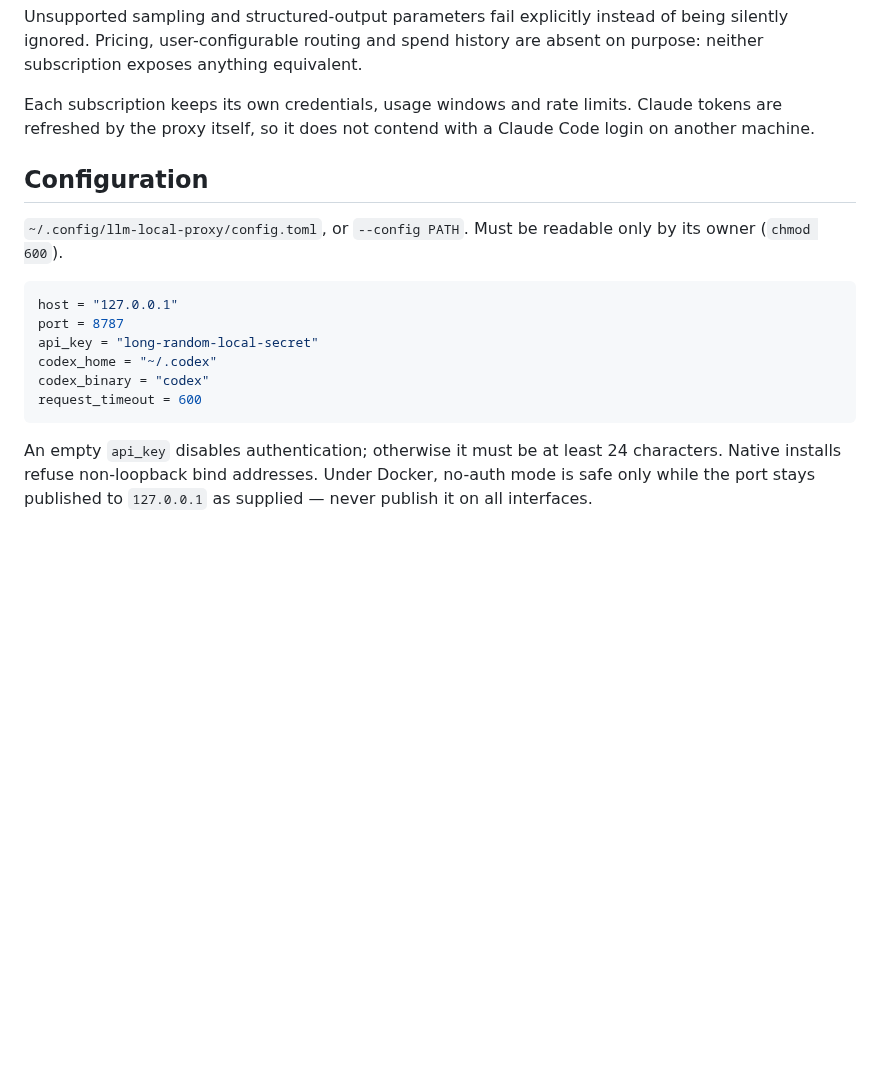
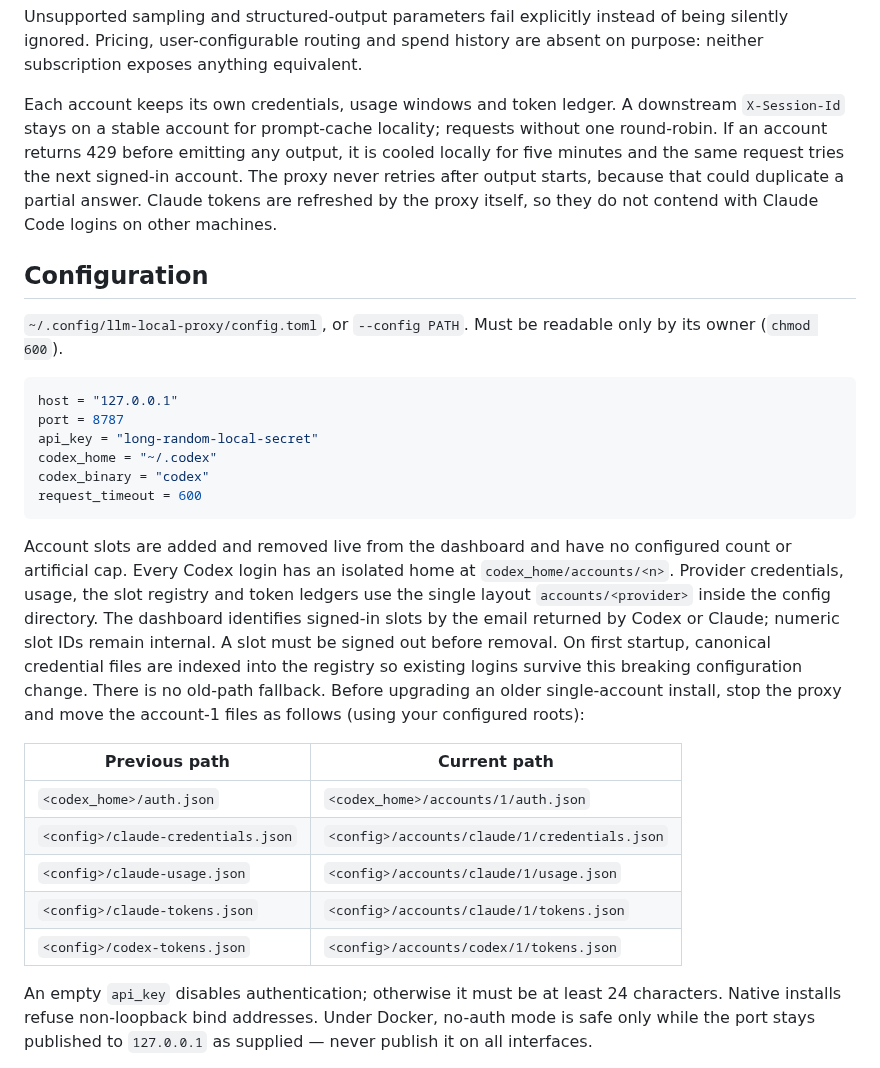
Before and after one commit to timongentzsch/llm-local-proxy, a Markdown page: README.md, the part around one of its changes. GitHub-like rendering; blank space fills up the shorter version.

````diff
--- a/README.md
+++ b/README.md
@@ -107,9 +112,13 @@ Unsupported sampling and structured-output parameters fail explicitly instead
 of being silently ignored. Pricing, user-configurable routing and spend history
 are absent on purpose: neither subscription exposes anything equivalent.
 
-Each subscription keeps its own credentials, usage windows and rate limits.
-Claude tokens are refreshed by the proxy itself, so it does not contend with a
-Claude Code login on another machine.
+Each account keeps its own credentials, usage windows and token ledger. A
+downstream `X-Session-Id` stays on a stable account for prompt-cache locality;
+requests without one round-robin. If an account returns 429 before emitting any
+output, it is cooled locally for five minutes and the same request tries the
+next signed-in account. The proxy never retries after output starts, because
+that could duplicate a partial answer. Claude tokens are refreshed by the
+proxy itself, so they do not contend with Claude Code logins on other machines.
 
 ## Configuration
 
@@ -124,6 +133,26 @@ codex_home = "~/.codex"
 codex_binary = "codex"
 request_timeout = 600
 ```
+
+Account slots are added and removed live from the dashboard and have no
+configured count or artificial cap. Every Codex login has an isolated home at
+`codex_home/accounts/<n>`. Provider credentials, usage, the slot registry and
+token ledgers use the single layout `accounts/<provider>` inside the config
+directory. The dashboard identifies signed-in slots by the email returned by
+Codex or Claude; numeric slot IDs remain internal. A slot must be signed out
+before removal. On first startup, canonical credential files are indexed into
+the registry so existing logins survive this breaking configuration change.
+There is no old-path fallback. Before upgrading an older single-account
+install, stop the proxy and move the account-1 files as follows (using your
+configured roots):
+
+| Previous path | Current path |
+| --- | --- |
+| `<codex_home>/auth.json` | `<codex_home>/accounts/1/auth.json` |
+| `<config>/claude-credentials.json` | `<config>/accounts/claude/1/credentials.json` |
+| `<config>/claude-usage.json` | `<config>/accounts/claude/1/usage.json` |
+| `<config>/claude-tokens.json` | `<config>/accounts/claude/1/tokens.json` |
+| `<config>/codex-tokens.json` | `<config>/accounts/codex/1/tokens.json` |
 
 An empty `api_key` disables authentication; otherwise it must be at least 24
 characters. Native installs refuse non-loopback bind addresses. Under Docker,
````
Also changed, not shown: other parts of README.md (+11 -6 lines), docs/architecture.md (+27 -4 lines), docs/specs.md (+5 -5 lines), docs/dashboard.png, 15 other files.
